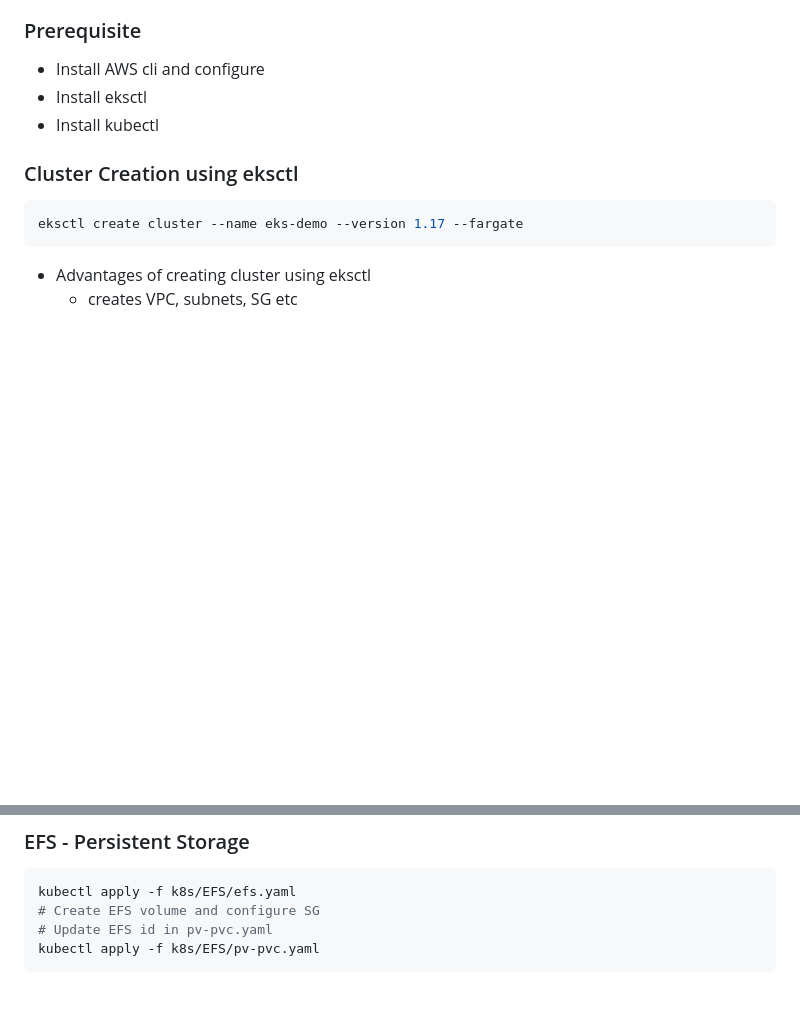
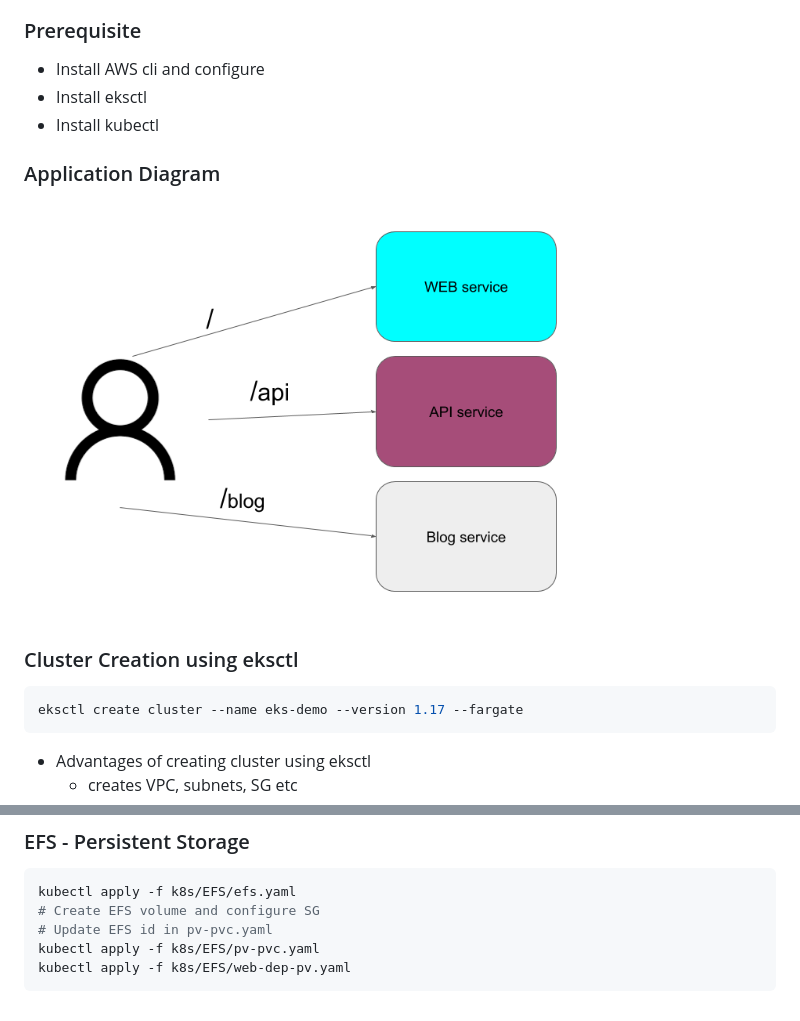
Before and after one commit to akilans/eks-fargate-demo, a Markdown page: readme.md, 2 parts joined by grey strips. Drawn GitHub-style; pictures changed too: web-api-blog.png (added); blank space fills up the shorter version.

Commit message:
app diagram image added

````diff
--- a/readme.md
+++ b/readme.md
@@ -22,6 +22,10 @@ With AWS Fargate, you no longer have to provision, configure, or scale groups of
 * Install AWS cli and configure
 * Install eksctl
 * Install kubectl
+
+### Application Diagram
+
+![API - WEB - BLOG ](https://github.com/akilans/eks-fargate-demo/blob/master/web-api-blog.png?raw=true)
 
 ### Cluster Creation using eksctl
 ``` bash
@@ -107,4 +111,5 @@ kubectl apply -f k8s/EFS/efs.yaml
 # Create EFS volume and configure SG
 # Update EFS id in pv-pvc.yaml
 kubectl apply -f k8s/EFS/pv-pvc.yaml
+kubectl apply -f k8s/EFS/web-dep-pv.yaml
 ```
````
